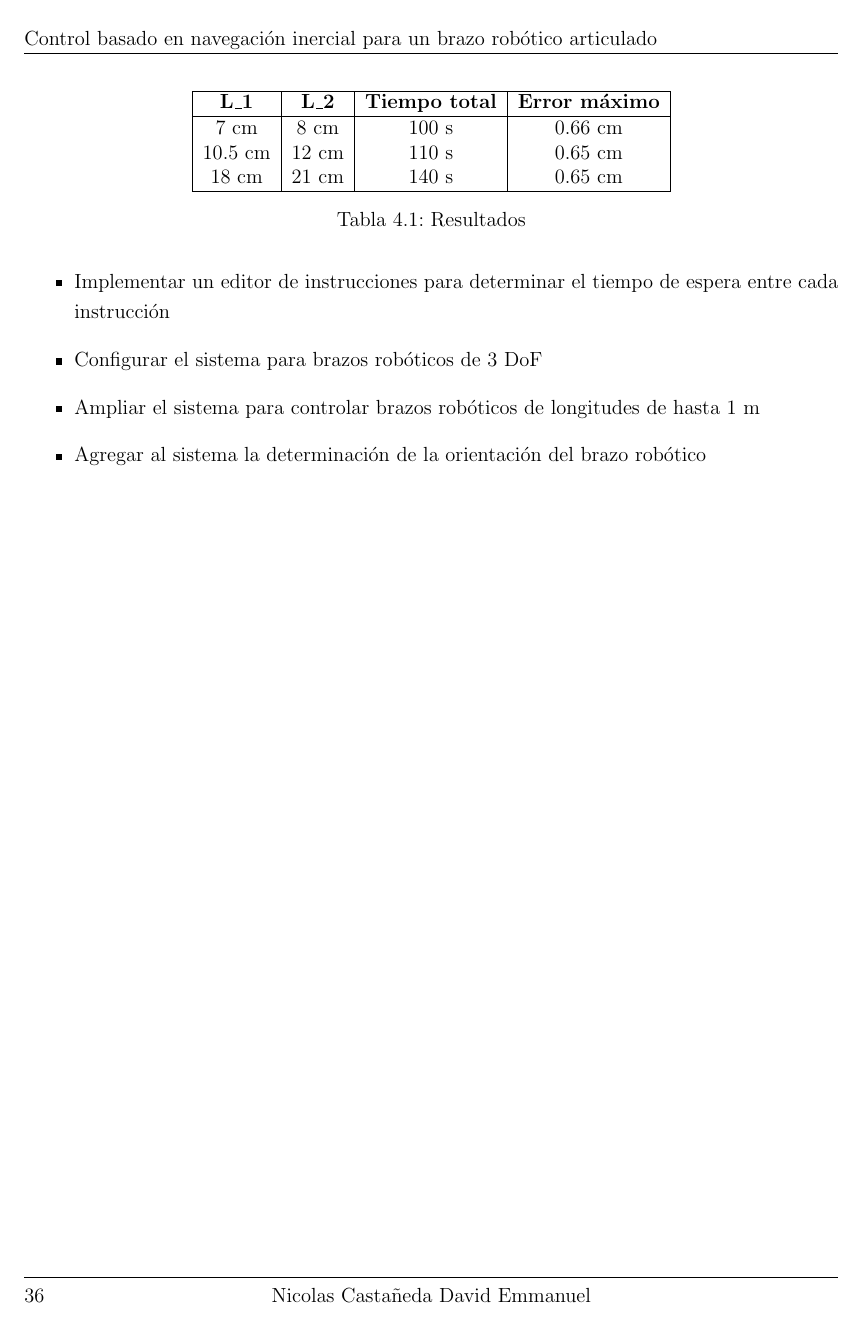
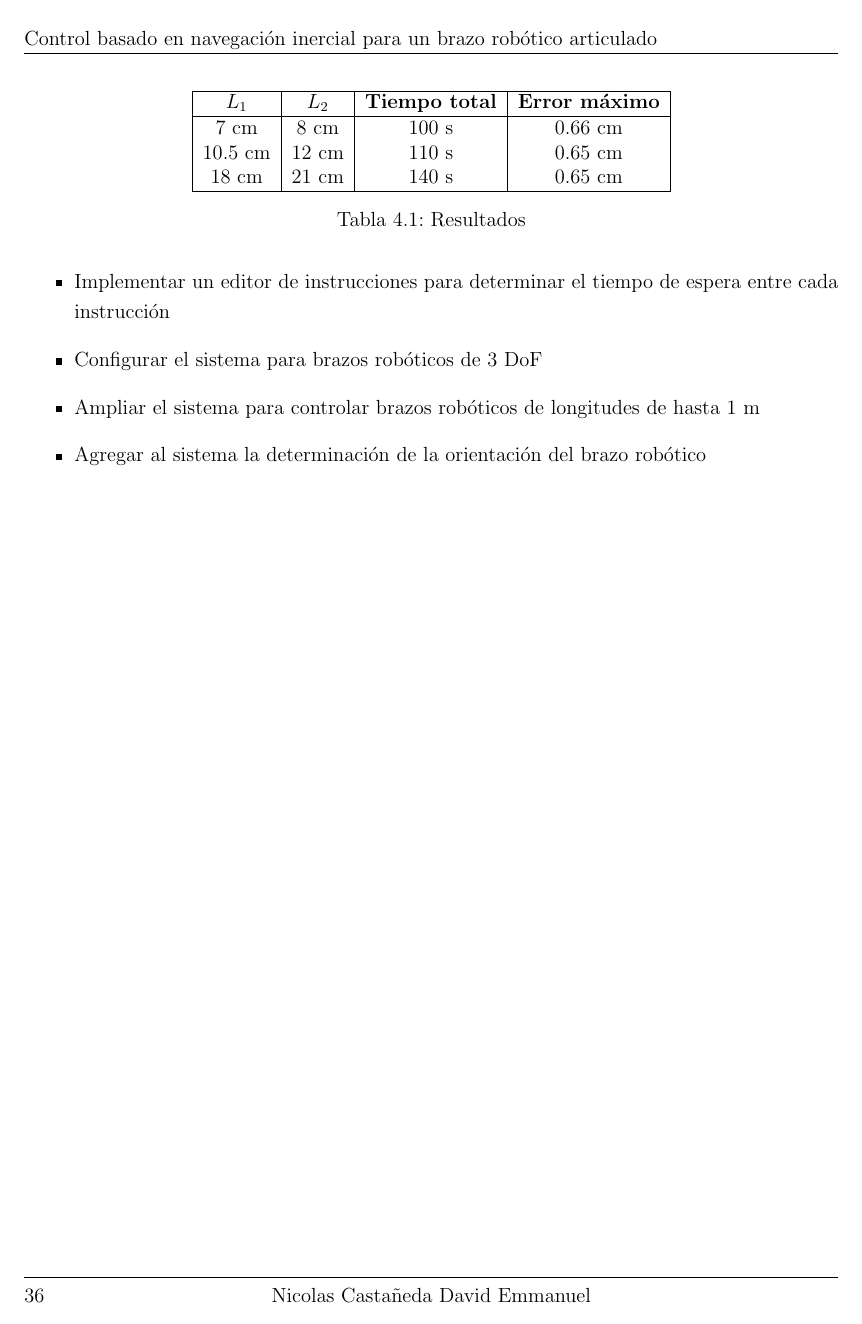
Before and after one commit to DavidENicolasC/undergraduateCapstone, a LaTeX thesis (tesina.tex, which reads resultados/resultados.tex): page 36 of 37. Compiled offline with pdfLaTeX.

Commit message:
txs auto checkin

```diff
--- a/resultados/resultados.tex
+++ b/resultados/resultados.tex
@@ -6,7 +6,7 @@ Los resultados de la prueba descrita se muestran en la siguiente tabla.
 	\centering
 	\begin{tabular}{|c|c|c|c|}
 		\hline
-		\textbf{L\_1} & \textbf{L\_2} & \textbf{Tiempo total} & \textbf{Error máximo} \\
+		\textbf{$L_1$} & \textbf{$L_2$} & \textbf{Tiempo total} & \textbf{Error máximo} \\
 		\hline
 		7 cm  & 8 cm  & 100 s & 0.66 cm \\
 		10.5 cm & 12 cm & 110 s & 0.65 cm \\
```
